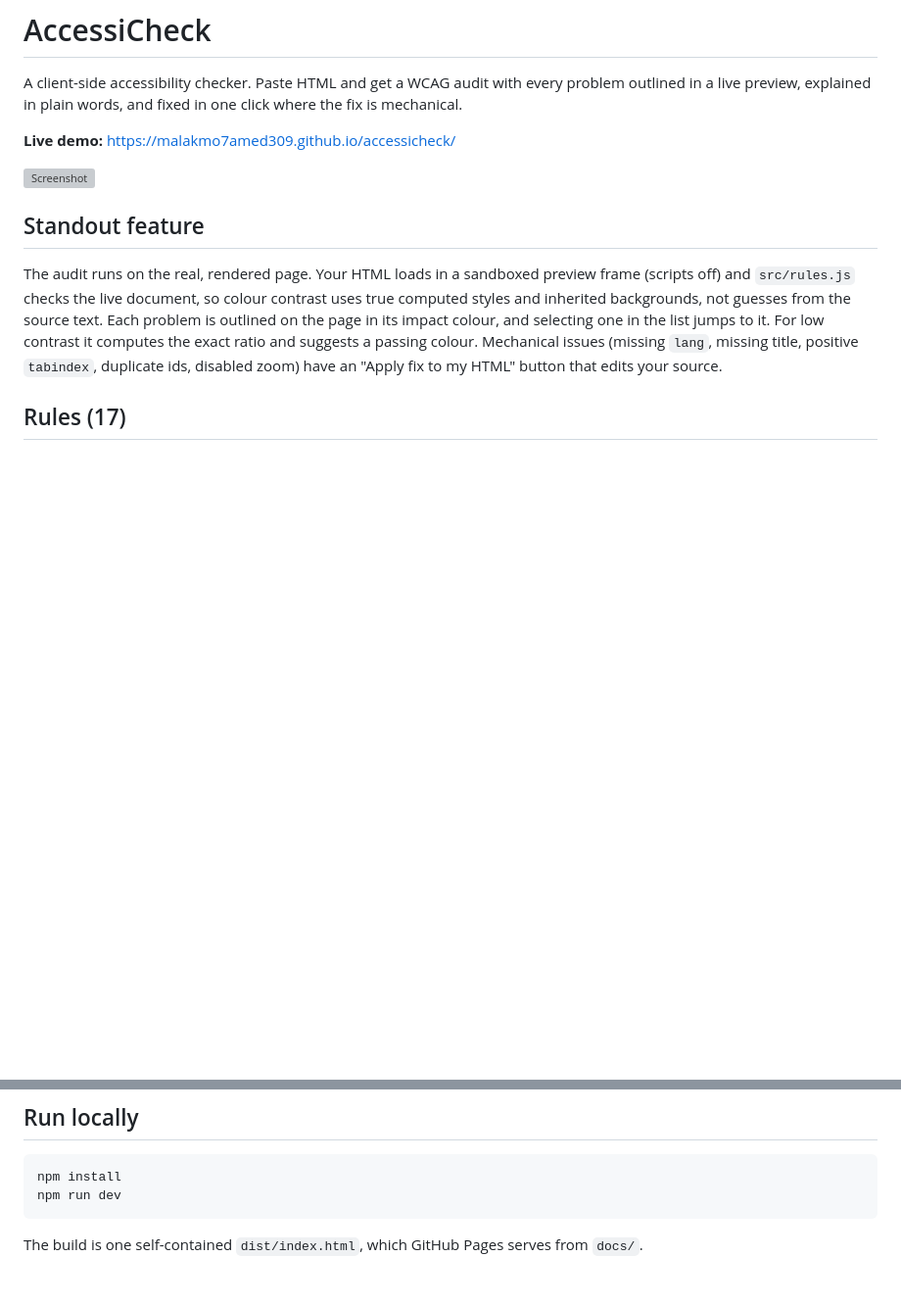
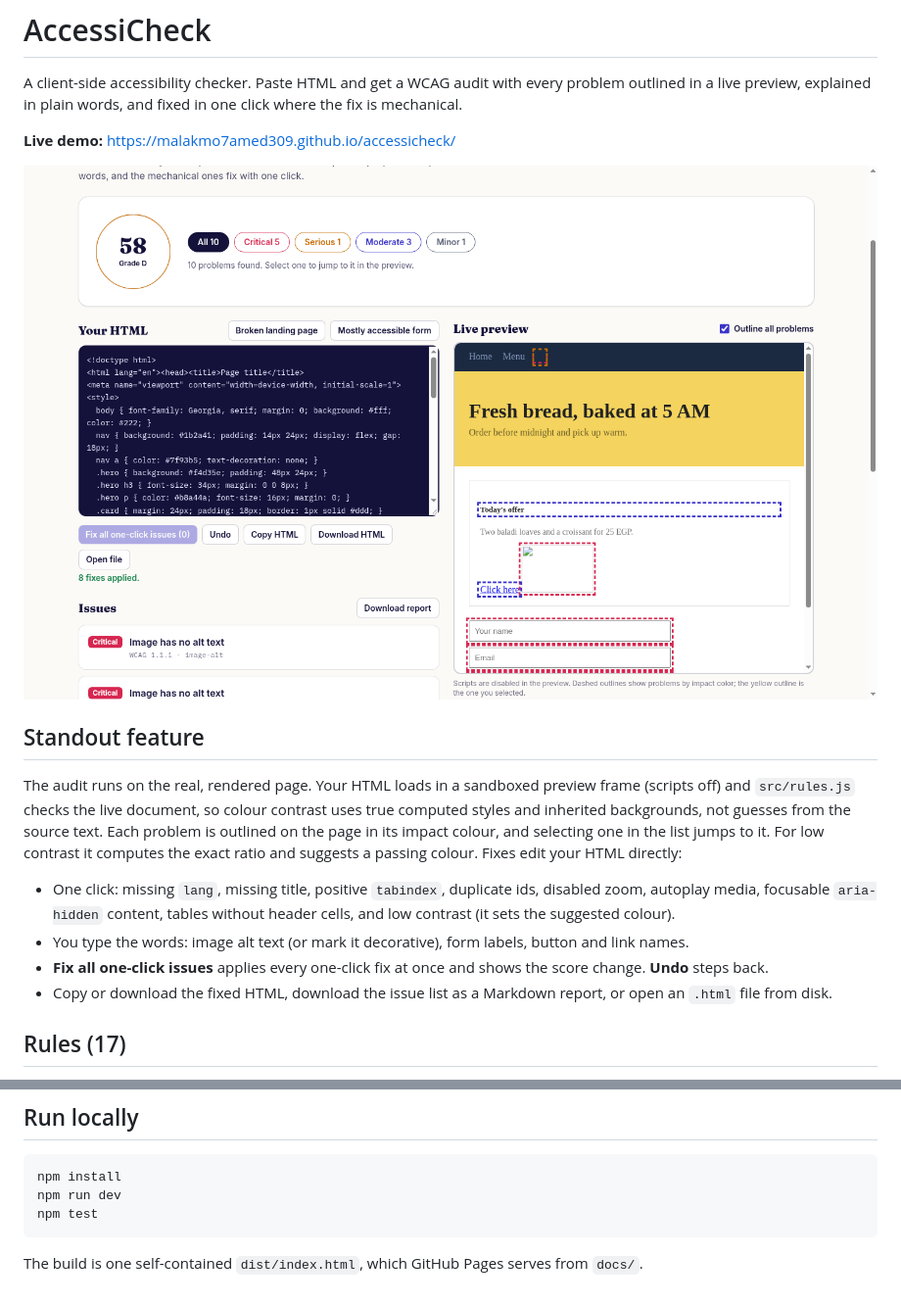
Before and after one commit to malakmo7amed309/accessicheck, a Markdown page: README.md, 2 parts joined by grey strips. Shown at 98% size. GitHub-like rendering; pictures changed too: docs/screenshot.png; blank space fills up the shorter version; grey boxes are pictures that could not be loaded.

Commit message:
AccessiCheck 1.1: fix-all, contrast and typed fixes, undo, export, report, tests

````diff
--- a/README.md
+++ b/README.md
@@ -4,11 +4,16 @@ A client-side accessibility checker. Paste HTML and get a WCAG audit with every
 
 **Live demo:** https://malakmo7amed309.github.io/accessicheck/
 
-![Screenshot](docs/showcase.gif)
+![Screenshot](docs/screenshot.png)
 
 ## Standout feature
 
-The audit runs on the real, rendered page. Your HTML loads in a sandboxed preview frame (scripts off) and `src/rules.js` checks the live document, so colour contrast uses true computed styles and inherited backgrounds, not guesses from the source text. Each problem is outlined on the page in its impact colour, and selecting one in the list jumps to it. For low contrast it computes the exact ratio and suggests a passing colour. Mechanical issues (missing `lang`, missing title, positive `tabindex`, duplicate ids, disabled zoom) have an "Apply fix to my HTML" button that edits your source.
+The audit runs on the real, rendered page. Your HTML loads in a sandboxed preview frame (scripts off) and `src/rules.js` checks the live document, so colour contrast uses true computed styles and inherited backgrounds, not guesses from the source text. Each problem is outlined on the page in its impact colour, and selecting one in the list jumps to it. For low contrast it computes the exact ratio and suggests a passing colour. Fixes edit your HTML directly:
+
+- One click: missing `lang`, missing title, positive `tabindex`, duplicate ids, disabled zoom, autoplay media, focusable `aria-hidden` content, tables without header cells, and low contrast (it sets the suggested colour).
+- You type the words: image alt text (or mark it decorative), form labels, button and link names.
+- **Fix all one-click issues** applies every one-click fix at once and shows the score change. **Undo** steps back.
+- Copy or download the fixed HTML, download the issue list as a Markdown report, or open an `.html` file from disk.
 
 ## Rules (17)
 
@@ -25,6 +30,7 @@ Preact, Tailwind CSS 4, Vite (single-file build). Fonts: Fraunces, Inter and IBM
 ```
 npm install
 npm run dev
+npm test
 ```
 
 The build is one self-contained `dist/index.html`, which GitHub Pages serves from `docs/`.
````
Also changed, not shown: 6 other files.
